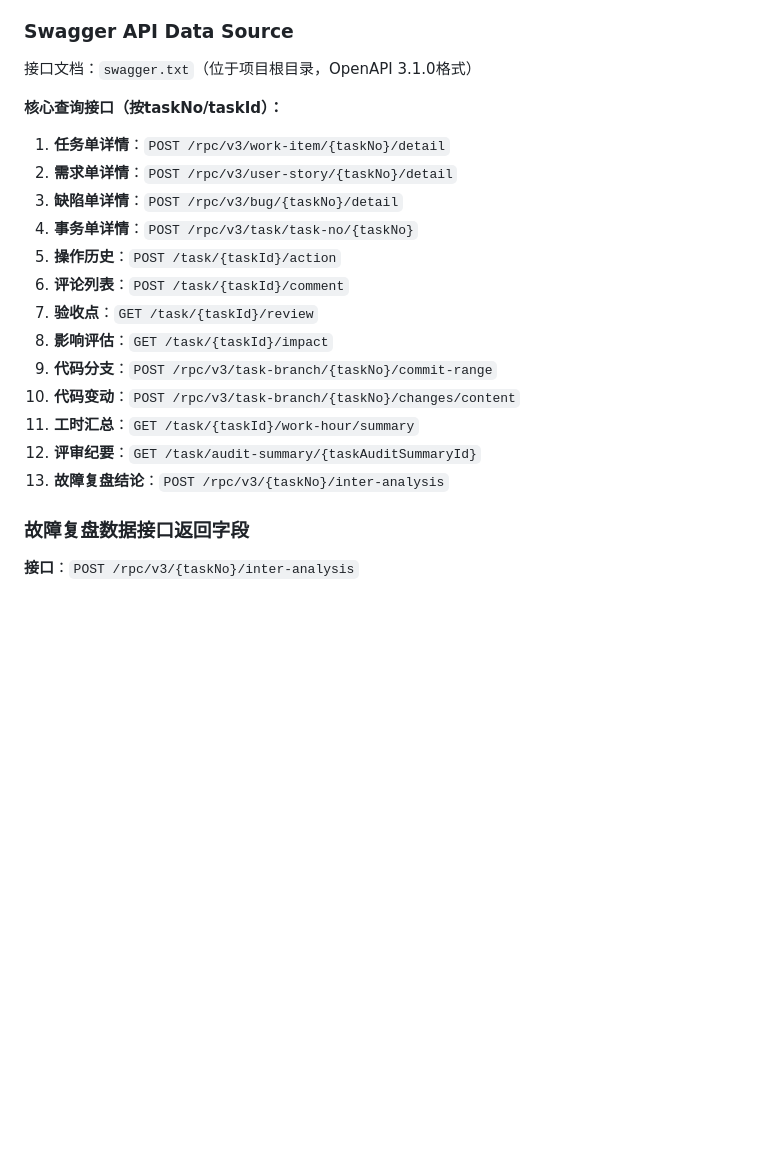
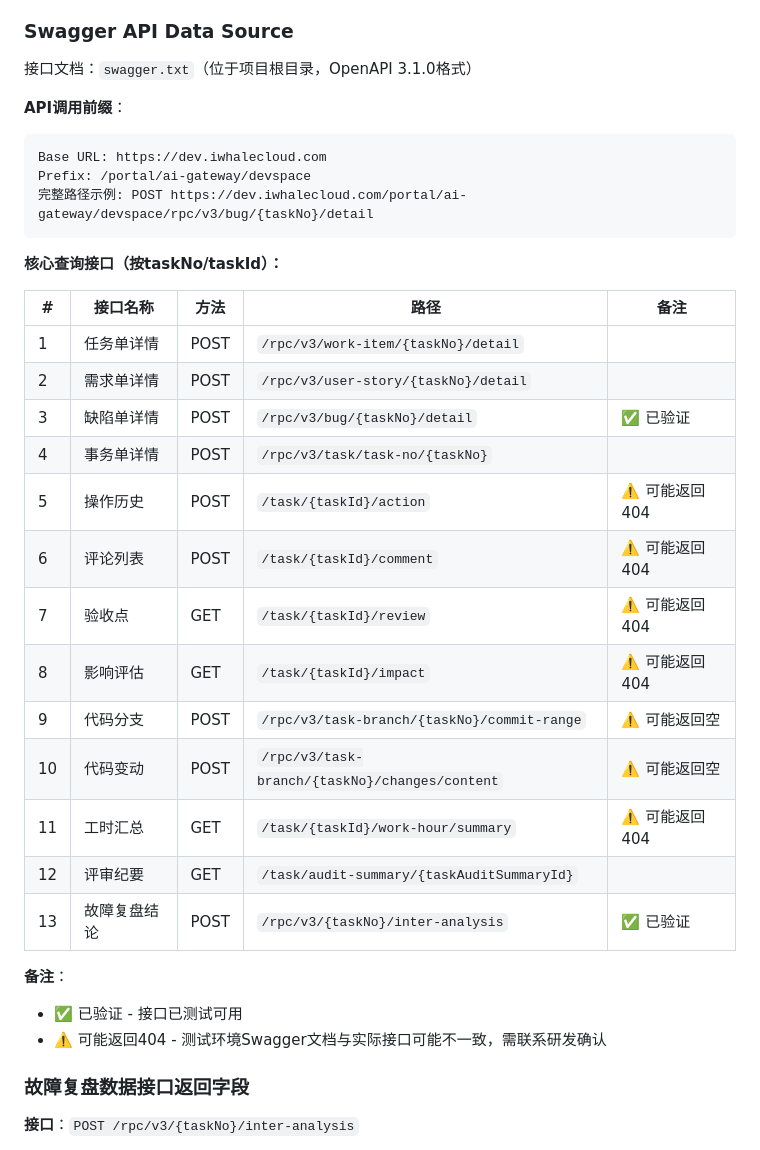
Before and after one commit to boyingliu01/fault-review-analyzer, a Markdown page: CLAUDE.md, the part around the change. Rendered like a GitHub page; blank space fills up the shorter version.

Commit message:
fix(CLAUDE): 完善API文档说明
- 添加API调用前缀说明 (/portal/ai-gateway/devspace)
- 转换为表格格式便于查阅
- 添加接口可用性备注（✅已验证 / ⚠️可能返回404）

Co-Authored-By: Claude Opus 4.6 <noreply@anthropic.com>

````diff
--- a/CLAUDE.md
+++ b/CLAUDE.md
@@ -190,21 +190,34 @@ Key config sections:
 
 接口文档：`swagger.txt`（位于项目根目录，OpenAPI 3.1.0格式）
 
+**API调用前缀**：
+```
+Base URL: https://dev.iwhalecloud.com
+Prefix: /portal/ai-gateway/devspace
+完整路径示例: POST https://dev.iwhalecloud.com/portal/ai-gateway/devspace/rpc/v3/bug/{taskNo}/detail
+```
+
 **核心查询接口（按taskNo/taskId）：**
 
-1. **任务单详情**：`POST /rpc/v3/work-item/{taskNo}/detail`
-2. **需求单详情**：`POST /rpc/v3/user-story/{taskNo}/detail`
-3. **缺陷单详情**：`POST /rpc/v3/bug/{taskNo}/detail`
-4. **事务单详情**：`POST /rpc/v3/task/task-no/{taskNo}`
-5. **操作历史**：`POST /task/{taskId}/action`
-6. **评论列表**：`POST /task/{taskId}/comment`
-7. **验收点**：`GET /task/{taskId}/review`
-8. **影响评估**：`GET /task/{taskId}/impact`
-9. **代码分支**：`POST /rpc/v3/task-branch/{taskNo}/commit-range`
-10. **代码变动**：`POST /rpc/v3/task-branch/{taskNo}/changes/content`
-11. **工时汇总**：`GET /task/{taskId}/work-hour/summary`
-12. **评审纪要**：`GET /task/audit-summary/{taskAuditSummaryId}`
-13. **故障复盘结论**：`POST /rpc/v3/{taskNo}/inter-analysis`
+| # | 接口名称 | 方法 | 路径 | 备注 |
+|---|---------|------|------|------|
+| 1 | 任务单详情 | POST | `/rpc/v3/work-item/{taskNo}/detail` | |
+| 2 | 需求单详情 | POST | `/rpc/v3/user-story/{taskNo}/detail` | |
+| 3 | 缺陷单详情 | POST | `/rpc/v3/bug/{taskNo}/detail` | ✅ 已验证 |
+| 4 | 事务单详情 | POST | `/rpc/v3/task/task-no/{taskNo}` | |
+| 5 | 操作历史 | POST | `/task/{taskId}/action` | ⚠️ 可能返回404 |
+| 6 | 评论列表 | POST | `/task/{taskId}/comment` | ⚠️ 可能返回404 |
+| 7 | 验收点 | GET | `/task/{taskId}/review` | ⚠️ 可能返回404 |
+| 8 | 影响评估 | GET | `/task/{taskId}/impact` | ⚠️ 可能返回404 |
+| 9 | 代码分支 | POST | `/rpc/v3/task-branch/{taskNo}/commit-range` | ⚠️ 可能返回空 |
+| 10 | 代码变动 | POST | `/rpc/v3/task-branch/{taskNo}/changes/content` | ⚠️ 可能返回空 |
+| 11 | 工时汇总 | GET | `/task/{taskId}/work-hour/summary` | ⚠️ 可能返回404 |
+| 12 | 评审纪要 | GET | `/task/audit-summary/{taskAuditSummaryId}` | |
+| 13 | 故障复盘结论 | POST | `/rpc/v3/{taskNo}/inter-analysis` | ✅ 已验证 |
+
+**备注**：
+- ✅ 已验证 - 接口已测试可用
+- ⚠️ 可能返回404 - 测试环境Swagger文档与实际接口可能不一致，需联系研发确认
 
 ### 故障复盘数据接口返回字段
 
````
